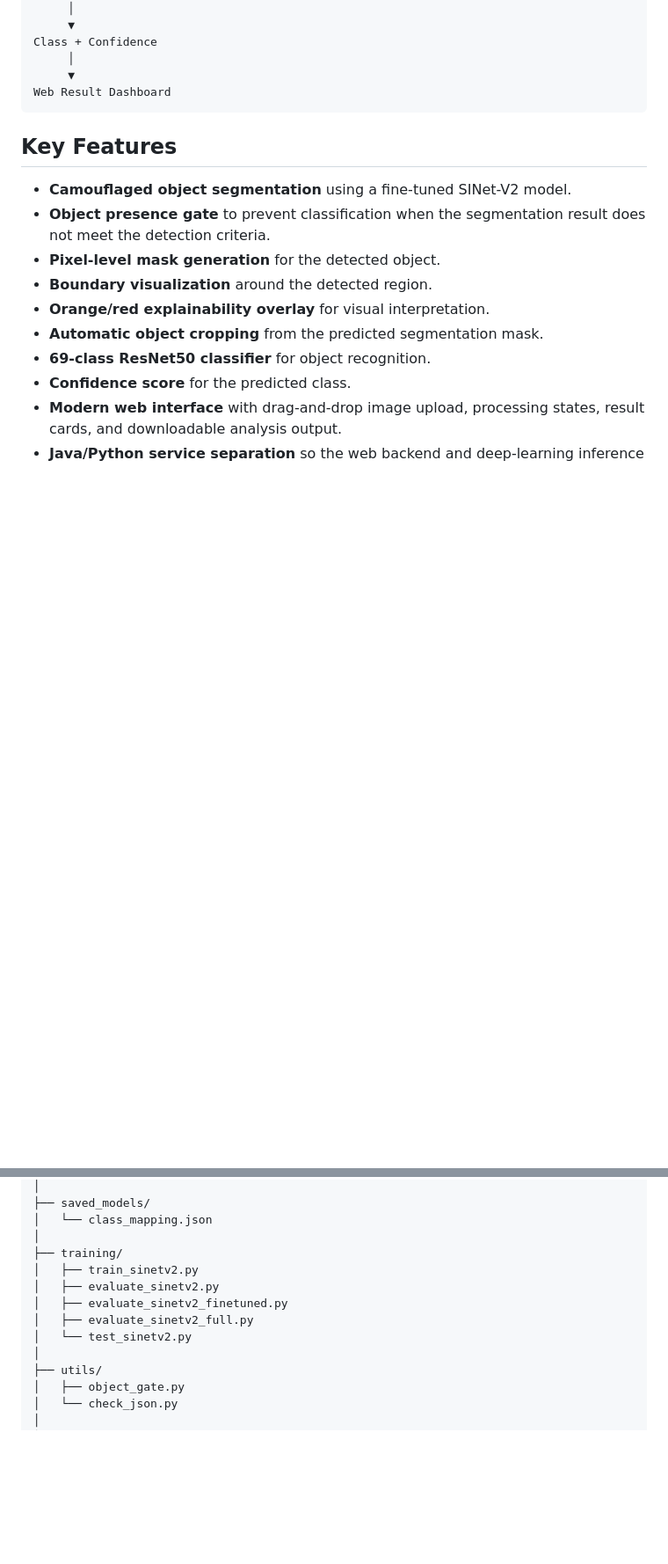
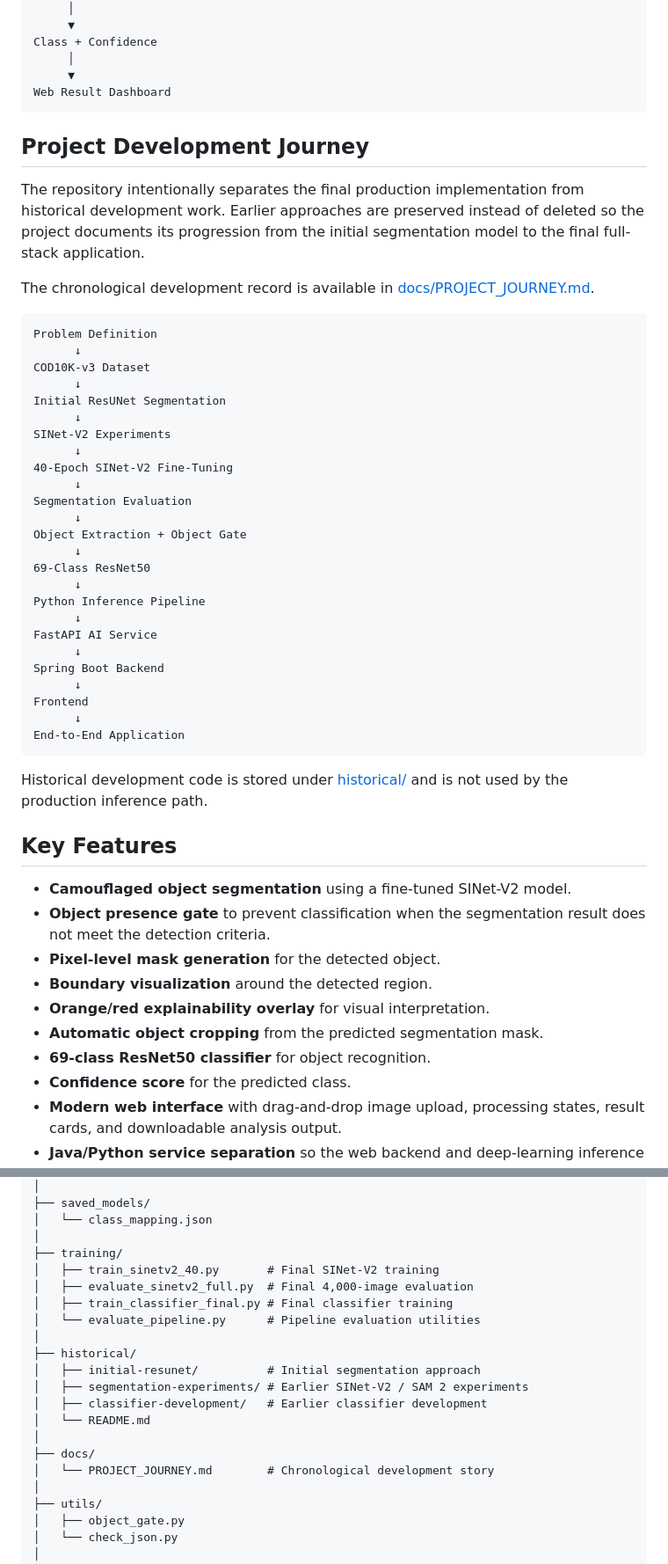
Before and after one commit to Dhanush-S-007/Camouflage_Breaker, a Markdown page: README.md, 2 parts joined by grey strips. Shown at 88% size. GitHub-like rendering; blank space fills up the shorter version.

Commit message:
Document chronological development and historical code separation

````diff
--- a/README.md
+++ b/README.md
@@ -37,6 +37,42 @@ Class + Confidence
      ▼
 Web Result Dashboard
 ```
+
+## Project Development Journey
+
+The repository intentionally separates the final production implementation from historical development work. Earlier approaches are preserved instead of deleted so the project documents its progression from the initial segmentation model to the final full-stack application.
+
+The chronological development record is available in [docs/PROJECT_JOURNEY.md](docs/PROJECT_JOURNEY.md).
+
+```text
+Problem Definition
+      ↓
+COD10K-v3 Dataset
+      ↓
+Initial ResUNet Segmentation
+      ↓
+SINet-V2 Experiments
+      ↓
+40-Epoch SINet-V2 Fine-Tuning
+      ↓
+Segmentation Evaluation
+      ↓
+Object Extraction + Object Gate
+      ↓
+69-Class ResNet50
+      ↓
+Python Inference Pipeline
+      ↓
+FastAPI AI Service
+      ↓
+Spring Boot Backend
+      ↓
+Frontend
+      ↓
+End-to-End Application
+```
+
+Historical development code is stored under [historical/](historical/) and is not used by the production inference path.
 
 ## Key Features
 
@@ -165,11 +201,19 @@ Camouflage_Breaker/
 │   └── class_mapping.json
 │
 ├── training/
-│   ├── train_sinetv2.py
-│   ├── evaluate_sinetv2.py
-│   ├── evaluate_sinetv2_finetuned.py
-│   ├── evaluate_sinetv2_full.py
-│   └── test_sinetv2.py
+│   ├── train_sinetv2_40.py       # Final SINet-V2 training
+│   ├── evaluate_sinetv2_full.py  # Final 4,000-image evaluation
+│   ├── train_classifier_final.py # Final classifier training
+│   └── evaluate_pipeline.py      # Pipeline evaluation utilities
+│
+├── historical/
+│   ├── initial-resunet/          # Initial segmentation approach
+│   ├── segmentation-experiments/ # Earlier SINet-V2 / SAM 2 experiments
+│   ├── classifier-development/   # Earlier classifier development
+│   └── README.md
+│
+├── docs/
+│   └── PROJECT_JOURNEY.md        # Chronological development story
 │
 ├── utils/
 │   ├── object_gate.py
````
